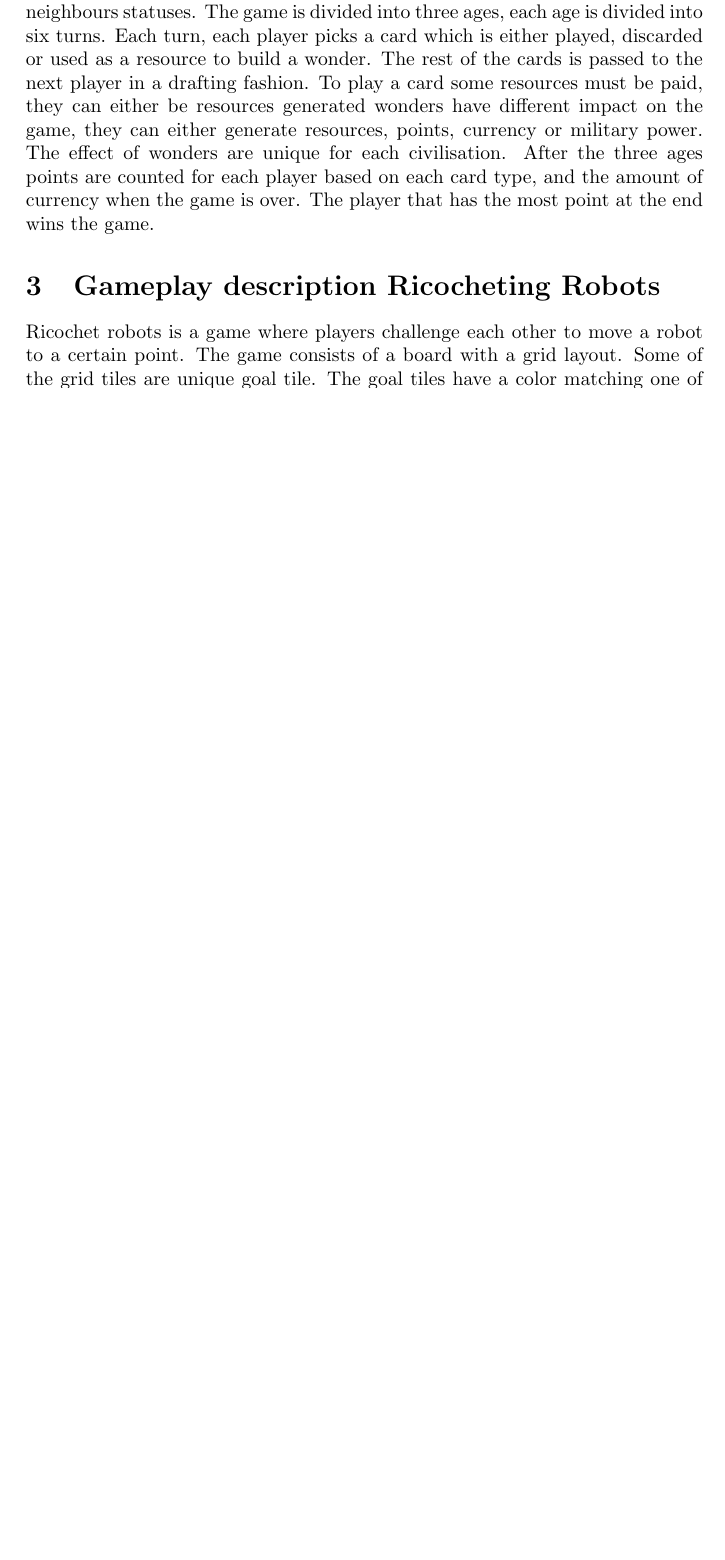
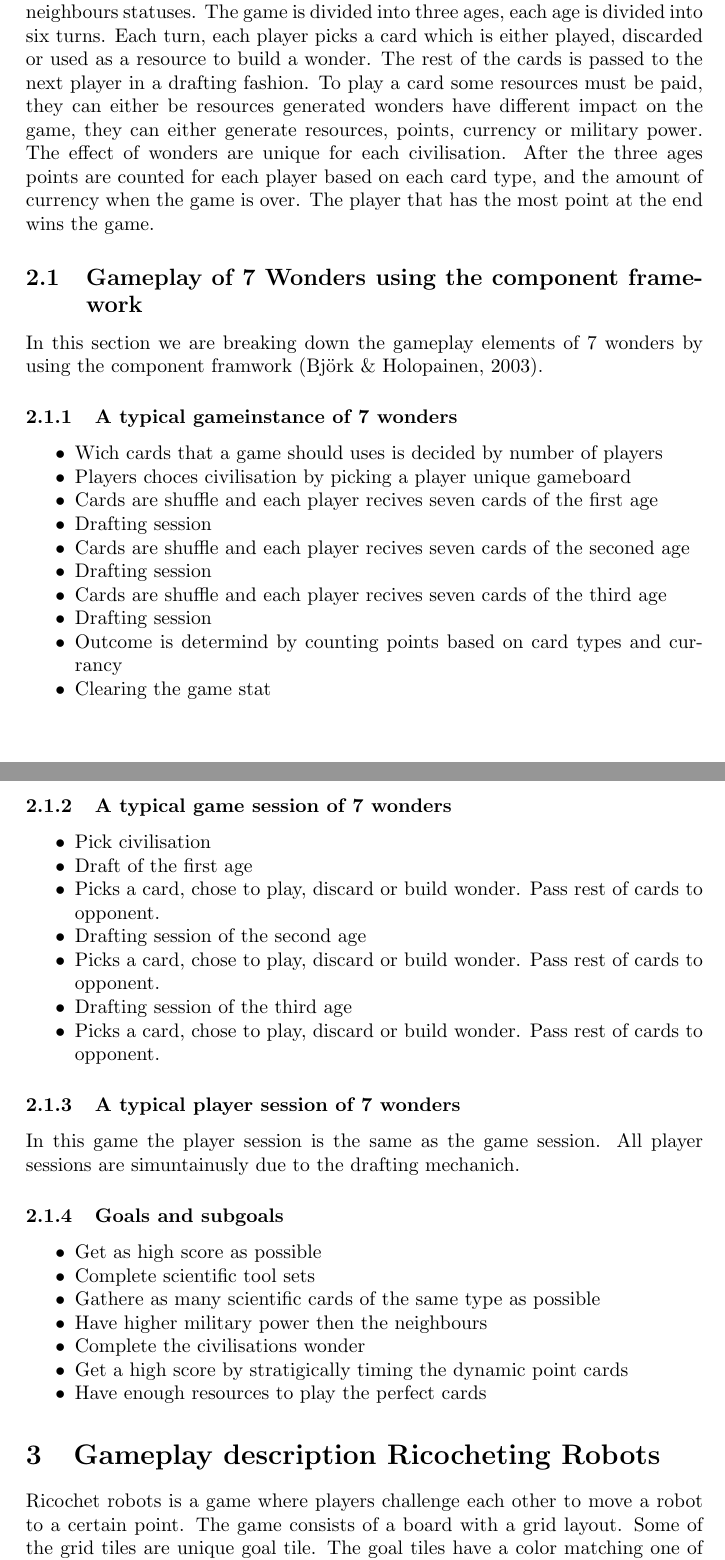
Before and after one commit to bowald/gameplay-design-assignment2, a LaTeX problem sheet (bowald-odbjer-assignment2.tex): part of page 3 of 10 before the commit and two parts of pages 3 and 4 of 11 after it, the two joined at a grey line, cut so that both start at the same text, the shorter picture padded with empty space. The pictures show the PDF file bowald-odbjer-assignment2.pdf that the author committed with the source.

Commit message:
Added some parts of component framework for 7 wonders. Not sure if we should use it.

```diff
--- a/bowald-odbjer-assignment2.tex
+++ b/bowald-odbjer-assignment2.tex
@@ -59,6 +61,47 @@
 After the three ages points are counted for each player based on each card type, and the amount of currency when the game is over.
 The player that has the most point at the end wins the game.
 
+\subsection{Gameplay of 7 Wonders using the component framework}
+In this section we are breaking down the gameplay elements of 7 wonders by using the component framwork \cite{bjork2003describing}.
+\subsubsection{A typical gameinstance of 7 wonders}
+
+\begin{itemize}[noitemsep,topsep=0pt,parsep=0pt,partopsep=0pt]
+  \item Wich cards that a game should uses is decided by number of players
+  \item Players choces civilisation by picking a player unique gameboard
+  \item Cards are shuffle and each player recives seven cards of the first age
+  \item Drafting session
+  \item Cards are shuffle and each player recives seven cards of the seconed age
+  \item Drafting session
+  \item Cards are shuffle and each player recives seven cards of the third age
+  \item Drafting session
+  \item Outcome is determind by counting points based on card types and currancy
+  \item Clearing the game stat
+\end{itemize}
+
+\subsubsection{A typical game session of 7 wonders}
+\begin{itemize}[noitemsep,topsep=0pt,parsep=0pt,partopsep=0pt]
+  \item Pick civilisation
+  \item Draft of the first age
+  \item Picks a card, chose to play, discard or build wonder. Pass rest of cards to opponent.
+  \item Drafting session of the second age
+  \item Picks a card, chose to play, discard or build wonder. Pass rest of cards to opponent.
+  \item Drafting session of the third age
+  \item Picks a card, chose to play, discard or build wonder. Pass rest of cards to opponent.
+\end{itemize}
+
+\subsubsection{A typical player session of 7 wonders}
+In this game the player session is the same as the game session. All player sessions are simuntainusly due to the drafting mechanich.
+
+\subsubsection{Goals and subgoals}
+\begin{itemize}[noitemsep,topsep=0pt,parsep=0pt,partopsep=0pt]
+  \item Get as high score as possible
+  \item Complete scientific tool sets
+  \item Gathere as many scientific cards of the same type as possible
+  \item Have higher military power then the neighbours
+  \item Complete the civilisations wonder
+  \item Get a high score by stratigically timing the dynamic point cards
+  \item Have enough resources to play the perfect cards
+\end{itemize}
 \section{Gameplay description Ricocheting Robots}
 Ricochet robots is a game where players challenge each other to move a robot to a certain point.
 The game consists of a board with a grid layout. Some of the grid tiles are unique goal tile.
```
Also changed, not shown: bowald-odbjer-assignment2.pdf, bowald-odbjer-assignment2.tex (10 more changed lines).
